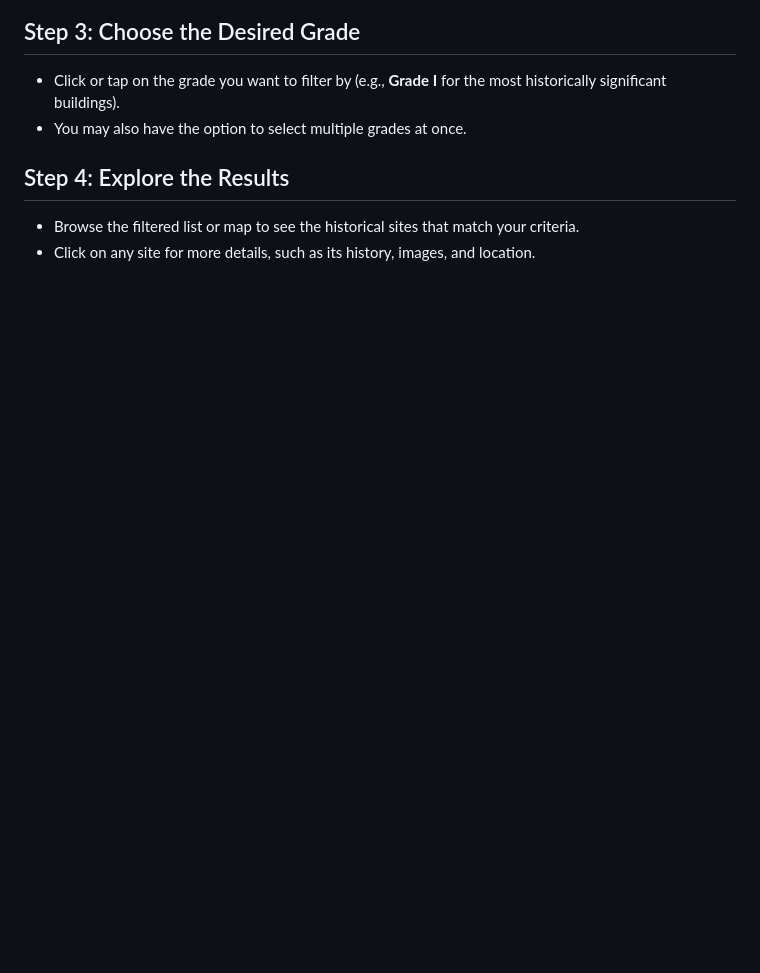
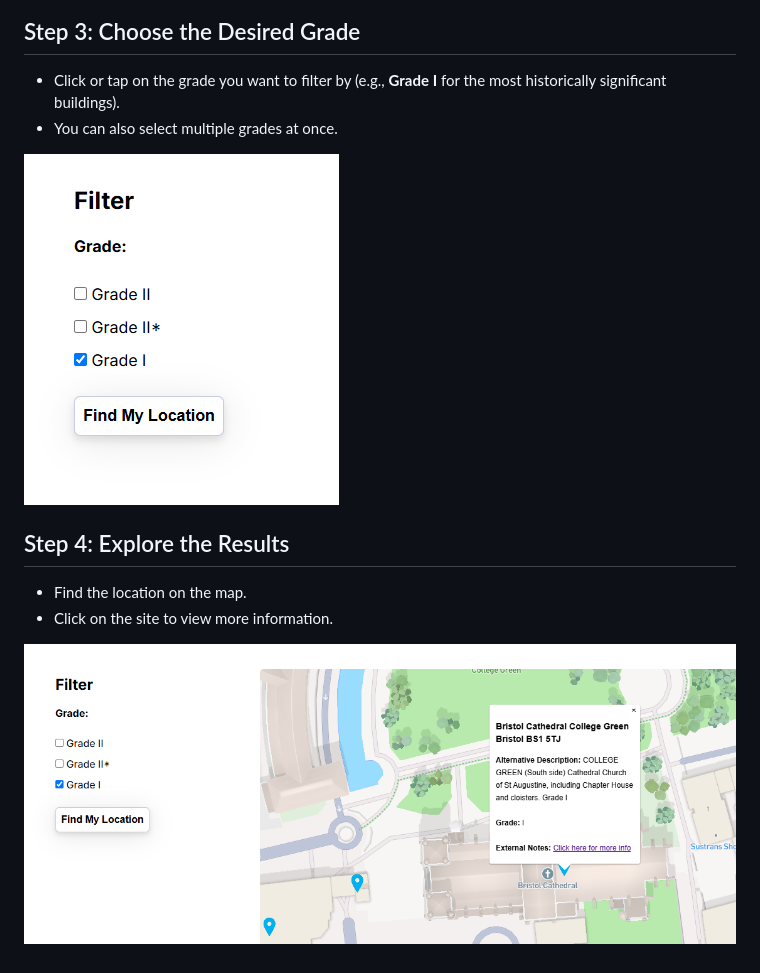
Before and after one commit to IdaneEziefuoh/Information-System-Development-Team-2, a Markdown page: docs/implementation.md, the part around the change. Rendered like a GitHub page; blank space fills up the shorter version.

```diff
--- a/docs/implementation.md
+++ b/docs/implementation.md
@@ -100,8 +100,12 @@ This guide explains how to filter historical sites by their listed building grad
 
 ## Step 3: Choose the Desired Grade
 - Click or tap on the grade you want to filter by (e.g., **Grade I** for the most historically significant buildings).
-- You may also have the option to select multiple grades at once.
+- You can also select multiple grades at once.
+
+![Step 3](images/step3.png)
 
 ## Step 4: Explore the Results
-- Browse the filtered list or map to see the historical sites that match your criteria.
-- Click on any site for more details, such as its history, images, and location.
+- Find the location on the map.
+- Click on the site to view more information.
+
+![Step 4](images/step4.png)
```
